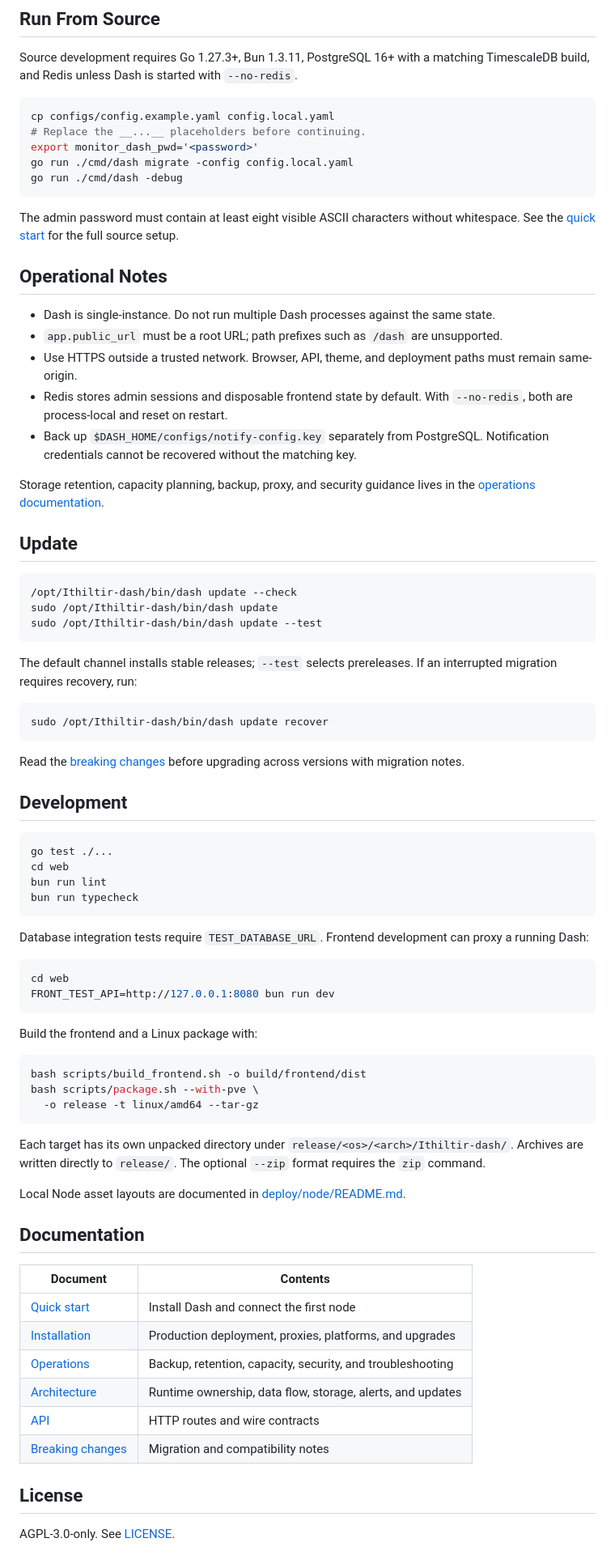
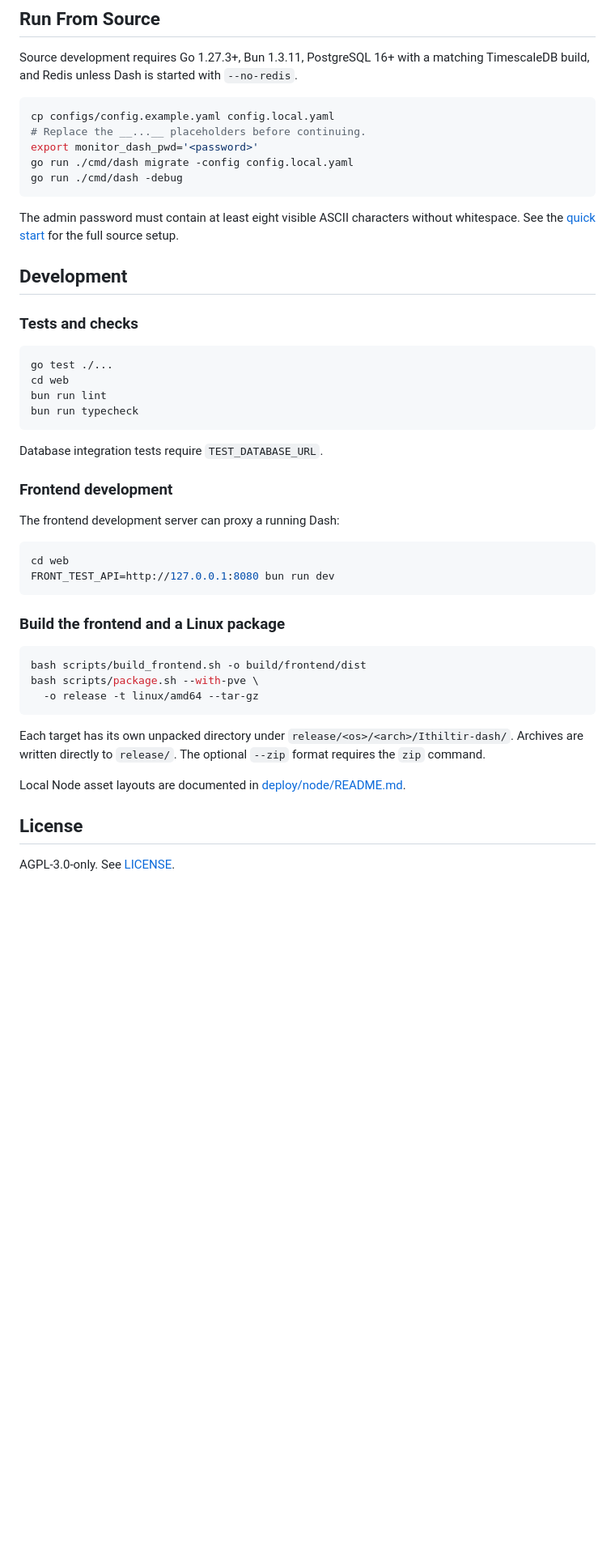
Before and after one commit to Ithildur/Ithiltir, a Markdown page: README.md, the part around one of its changes. Shown at 81% size. Rendered like a GitHub page; blank space fills up the shorter version.

````diff
--- a/README.md
+++ b/README.md
@@ -51,35 +132,11 @@ go run ./cmd/dash migrate -config config.local.yaml
 go run ./cmd/dash -debug
 ```
 
-The admin password must contain at least eight visible ASCII characters without whitespace. See the [quick start](https://www.ithiltir.dev/docs/QuickStart) for the full source setup.
-
-## Operational Notes
-
-- Dash is single-instance. Do not run multiple Dash processes against the same state.
-- `app.public_url` must be a root URL; path prefixes such as `/dash` are unsupported.
-- Use HTTPS outside a trusted network. Browser, API, theme, and deployment paths must remain same-origin.
-- Redis stores admin sessions and disposable frontend state by default. With `--no-redis`, both are process-local and reset on restart.
-- Back up `$DASH_HOME/configs/notify-config.key` separately from PostgreSQL. Notification credentials cannot be recovered without the matching key.
-
-Storage retention, capacity planning, backup, proxy, and security guidance lives in the [operations documentation](https://www.ithiltir.dev/docs/Operations).
-
-## Update
-
-```bash
-/opt/Ithiltir-dash/bin/dash update --check
-sudo /opt/Ithiltir-dash/bin/dash update
-sudo /opt/Ithiltir-dash/bin/dash update --test
-```
-
-The default channel installs stable releases; `--test` selects prereleases. If an interrupted migration requires recovery, run:
-
-```bash
-sudo /opt/Ithiltir-dash/bin/dash update recover
-```
-
-Read the [breaking changes](docs/breaking-changes.md) before upgrading across versions with migration notes.
+The admin password must contain at least eight visible ASCII characters without whitespace. See the [quick start](https://www.ithiltir.dev/en/docs/QuickStart) for the full source setup.
 
 ## Development
+
+### Tests and checks
 
 ```bash
 go test ./...
@@ -88,14 +145,18 @@ bun run lint
 bun run typecheck
 ```
 
-Database integration tests require `TEST_DATABASE_URL`. Frontend development can proxy a running Dash:
+Database integration tests require `TEST_DATABASE_URL`.
+
+### Frontend development
+
+The frontend development server can proxy a running Dash:
 
 ```bash
 cd web
 FRONT_TEST_API=http://127.0.0.1:8080 bun run dev
 ```
 
-Build the frontend and a Linux package with:
+### Build the frontend and a Linux package
 
 ```bash
 bash scripts/build_frontend.sh -o build/frontend/dist
@@ -107,17 +168,6 @@ Each target has its own unpacked directory under `release/<os>/<arch>/Ithiltir-d
 
 Local Node asset layouts are documented in [deploy/node/README.md](deploy/node/README.md).
 
-## Documentation
-
-| Document                                                | Contents                                                   |
-| ------------------------------------------------------- | ---------------------------------------------------------- |
-| [Quick start](https://www.ithiltir.dev/docs/QuickStart) | Install Dash and connect the first node                    |
-| [Installation](https://www.ithiltir.dev/docs/Install)   | Production deployment, proxies, platforms, and upgrades    |
-| [Operations](https://www.ithiltir.dev/docs/Operations)  | Backup, retention, capacity, security, and troubleshooting |
-| [Architecture](docs/architecture.md)                    | Runtime ownership, data flow, storage, alerts, and updates |
-| [API](docs/api.md)                                      | HTTP routes and wire contracts                             |
-| [Breaking changes](docs/breaking-changes.md)            | Migration and compatibility notes                          |
-
 ## License
 
 AGPL-3.0-only. See [LICENSE](LICENSE).
````
Also changed, not shown: other parts of README.md (+94 -18 lines), README_CN.md (+102 -57 lines), screenshot/en.jpg, screenshot/zh.jpg, 2 other files.
